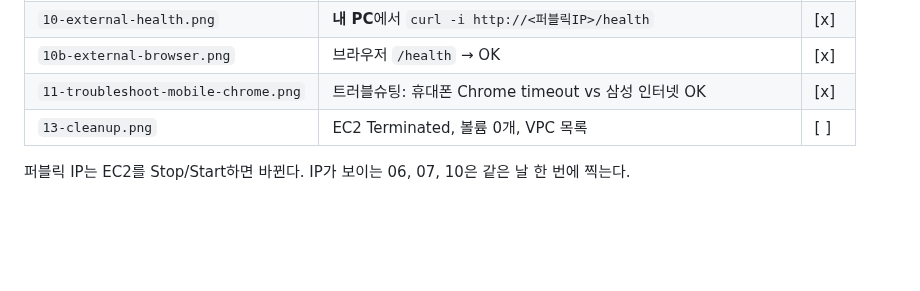
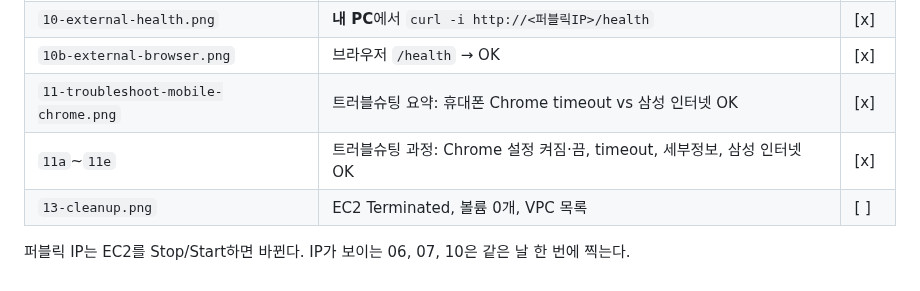
Before and after one commit to codewhite7777/codyssey_B3-1, a Markdown page: docs/images/README.md, the part around the change. Rendered like a GitHub page; blank space fills up the shorter version.

```diff
--- a/docs/images/README.md
+++ b/docs/images/README.md
@@ -37,7 +37,8 @@
 | `09-localhost-200.png` | `systemctl status nginx` + `curl -i http://localhost/health` | [x] |
 | `10-external-health.png` | **내 PC**에서 `curl -i http://<퍼블릭IP>/health` | [x] |
 | `10b-external-browser.png` | 브라우저 `/health` → OK | [x] |
-| `11-troubleshoot-mobile-chrome.png` | 트러블슈팅: 휴대폰 Chrome timeout vs 삼성 인터넷 OK | [x] |
+| `11-troubleshoot-mobile-chrome.png` | 트러블슈팅 요약: 휴대폰 Chrome timeout vs 삼성 인터넷 OK | [x] |
+| `11a`~`11e` | 트러블슈팅 과정: Chrome 설정 켜짐·끔, timeout, 세부정보, 삼성 인터넷 OK | [x] |
 | `13-cleanup.png` | EC2 Terminated, 볼륨 0개, VPC 목록 | [ ] |
 
 퍼블릭 IP는 EC2를 Stop/Start하면 바뀐다. IP가 보이는 06, 07, 10은 같은 날 한 번에 찍는다.
```
Also changed, not shown: docs/steps/10-troubleshoot.md (+1 -1 lines), docs/troubleshooting.md (+97 -32 lines), docs/images/11a-chrome-secure-on.png (added), docs/images/11b-chrome-secure-off.png (added), docs/images/11c-chrome-timeout.png (added), docs/images/11d-chrome-details.png (added), docs/images/11e-samsung-ok.png (added).
